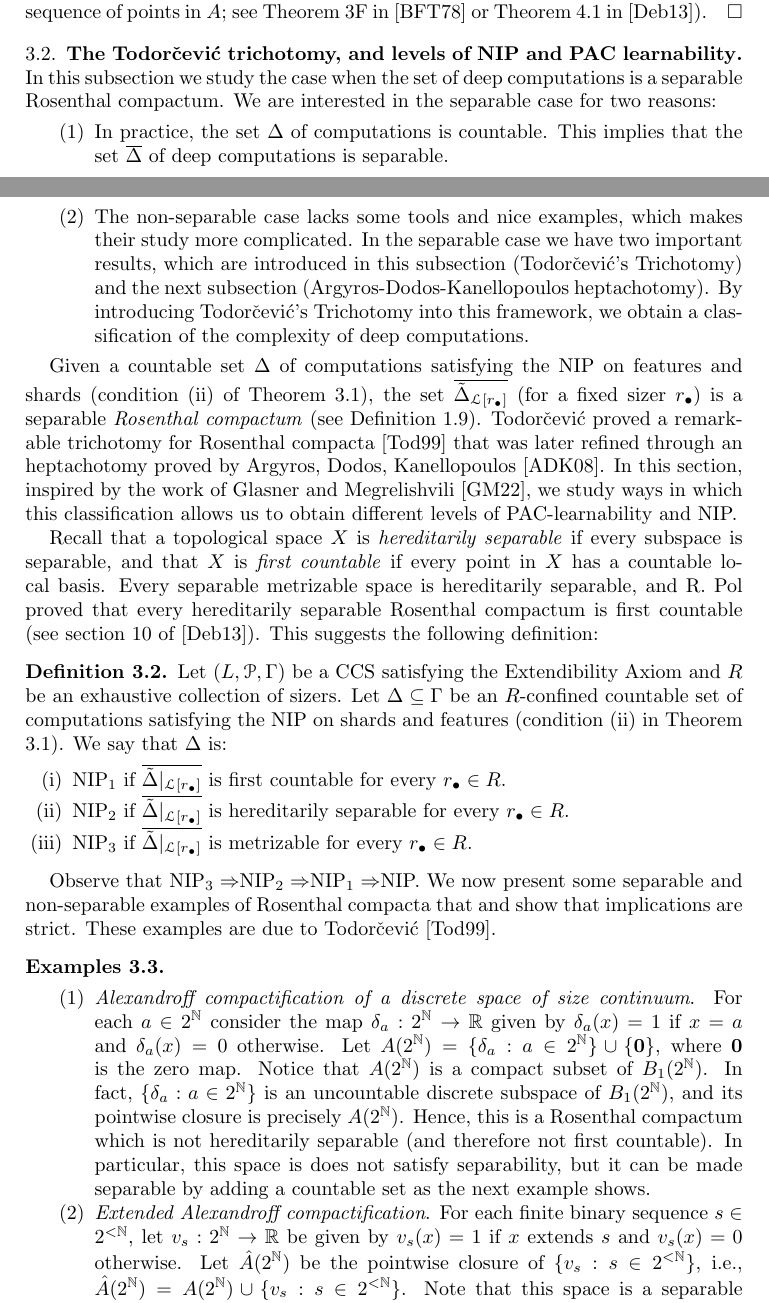
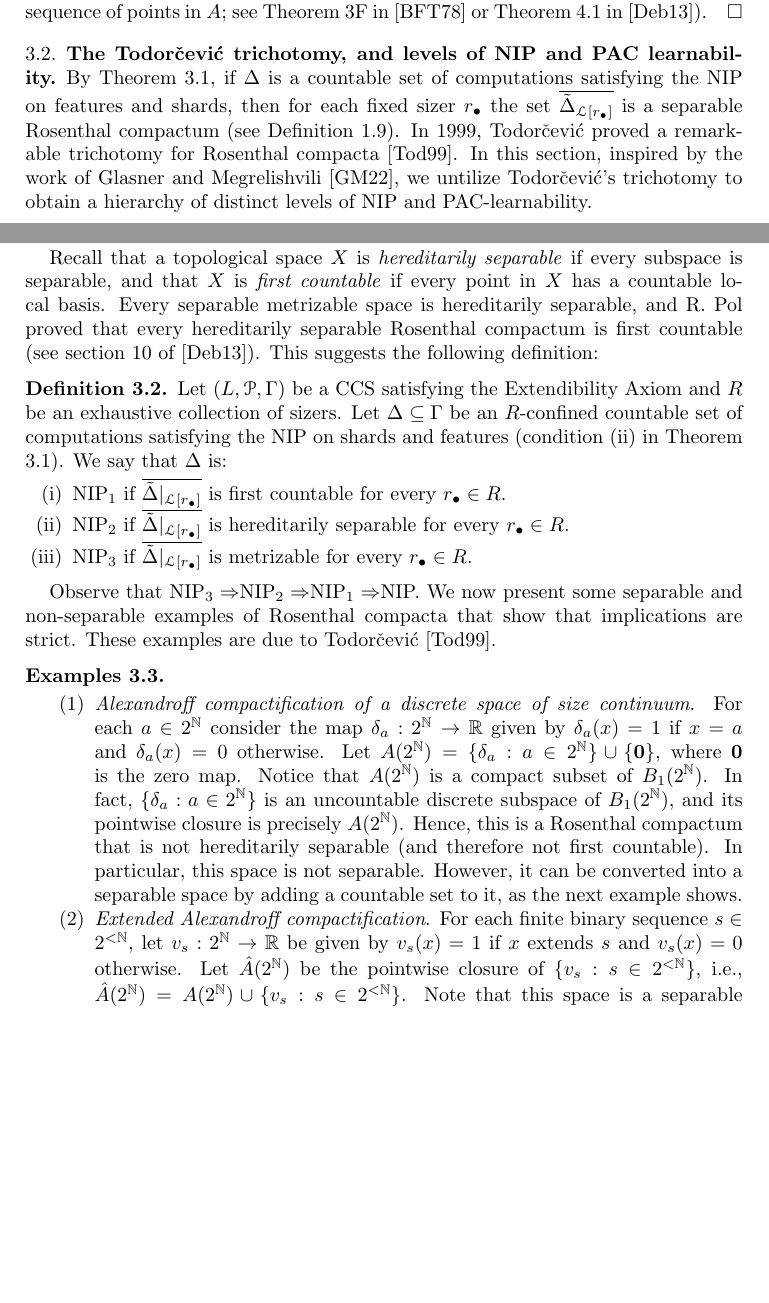
Before and after one commit to tonamatos/DeepComputationsNIP, a LaTeX paper (ComplexityViaTopology.tex): two parts of pages 22 and 23 of 34, joined at a grey line, cut so that both start at the same text, the shorter picture padded with empty space. Compiled offline with pdfLaTeX.

Commit message:
Cleaning up section 3

```diff
--- a/ComplexityViaTopology.tex
+++ b/ComplexityViaTopology.tex
@@ -1198,22 +1200,10 @@ That every deep computation is a pointwise limit of a countable sequence of comp
 
 \subsection{The Todorčević trichotomy, and levels of NIP and PAC learnability}
 
-In this subsection we study the case when the set of deep computations is a separable Rosenthal compactum. We are interested in the separable case for two reasons:
-
-\begin{enumerate}
-    \item
-    In practice, the set $\Delta$ of computations is countable.
-    This implies that the set $\overline{\Delta}$ of deep computations is separable.
-
-    \item
-    The non-separable case lacks some tools and nice examples, which makes their study more complicated.
-    In the separable case we have two important results, which are introduced in this subsection (Todorčević's Trichotomy) and the next subsection (Argyros-Dodos-Kanellopoulos heptachotomy).
-    By introducing Todorčević's Trichotomy into this framework, we obtain a classification of the complexity of deep computations.
-\end{enumerate}
-
-Given a countable set $\Delta$ of computations satisfying the NIP on features and shards (condition (ii) of Theorem \ref{nip-baire1def}), the set $\overline{\tilde\Delta_{\mathcal{L}[r_\bullet]}}$ (for a fixed sizer $r_\bullet$) is a separable \textit{Rosenthal compactum} (see Definition~\ref{D:Rosenthal compacta}).
-Todorčević\ proved a remarkable trichotomy for Rosenthal compacta~\cite{Todorcevic_1999_CompactSubsetsBaire} that was later refined through an heptachotomy proved by  Argyros, Dodos, Kanellopoulos~\cite{argyros2008rosenthal}.
-In this section, inspired by the work of Glasner and Megrelishvili~\cite{glasner2022tame}, we study ways in which this classification allows us to obtain different levels of PAC-learnability and NIP.
+By Theorem \ref{nip-baire1def}, if $\Delta$ is a countable set of computations satisfying the NIP on features and shards,
+then for each fixed sizer $r_\bullet$  the set $\overline{\tilde\Delta_{\mathcal{L}[r_\bullet]}}$ is a separable Rosenthal compactum (see Definition~\ref{D:Rosenthal compacta}).
+In 1999, Todorčević proved a remarkable trichotomy for Rosenthal compacta~\cite{Todorcevic_1999_CompactSubsetsBaire}.
+In this section, inspired by the work of Glasner and Megrelishvili~\cite{glasner2022tame}, we untilize Todorčević's trichotomy to obtain a hierarchy of distinct levels of NIP and PAC-learnability.
 
 Recall that a topological space $X$ is \emph{hereditarily separable} if every subspace is separable, and that $X$ is \emph{first countable} if every point in $X$ has a countable local basis.
 Every separable metrizable space is hereditarily separable, and R.
@@ -1235,7 +1225,7 @@ We say that $\Delta$ is:
 \end{defn}
 
 Observe that NIP$_3 \Rightarrow $NIP$_2\Rightarrow $NIP$_1\Rightarrow $NIP.
-We now present some separable and non-separable examples of Rosenthal compacta that and show that implications are strict.
+We now present some separable and non-separable examples of Rosenthal compacta that show that implications are strict.
 These examples are due to Todorčević \cite{Todorcevic_1999_CompactSubsetsBaire}.
 
 \begin{exmps}
@@ -1247,8 +1237,9 @@ For each $a\in 2^\mathbb{N}$ consider the map $\delta_a:2^\mathbb{N}\rightarrow\
 Let $A(2^\mathbb{N})=\{\delta_a:a\in 2^\mathbb{N}\}\cup\{\mathbf{0}\}$, where $\mathbf{0}$ is the zero map.
 Notice that $A(2^\mathbb{N})$ is a compact subset of $B_1(2^\mathbb{N})$.
 In fact, $\{\delta_a:a\in 2^\mathbb{N}\}$ is an uncountable discrete subspace of $B_1(2^\mathbb{N})$, and its pointwise closure is precisely $A(2^\mathbb{N})$.
-Hence, this is a Rosenthal compactum which is not hereditarily separable (and therefore not first countable).
-In particular, this space is does not satisfy separability, but it can be made separable by adding a countable set as the next example shows.
+Hence, this is a Rosenthal compactum that is not hereditarily separable (and therefore not first countable).
+In particular, this space is not separable.
+However, it can be converted into a separable space by adding a countable set to it, as the next example shows.
 
     \item \emph{Extended Alexandroff compactification}.
 For each finite binary sequence $s\in 2^{<\mathbb{N}}$, let $v_s:2^\mathbb{N}\rightarrow\mathbb{R}$ be given by $v_s(x)=1$ if $x$ extends $s$ and $v_s(x)=0$ otherwise.
```
Also changed, not shown: ComplexityViaTopology.tex (14 more changed lines).
